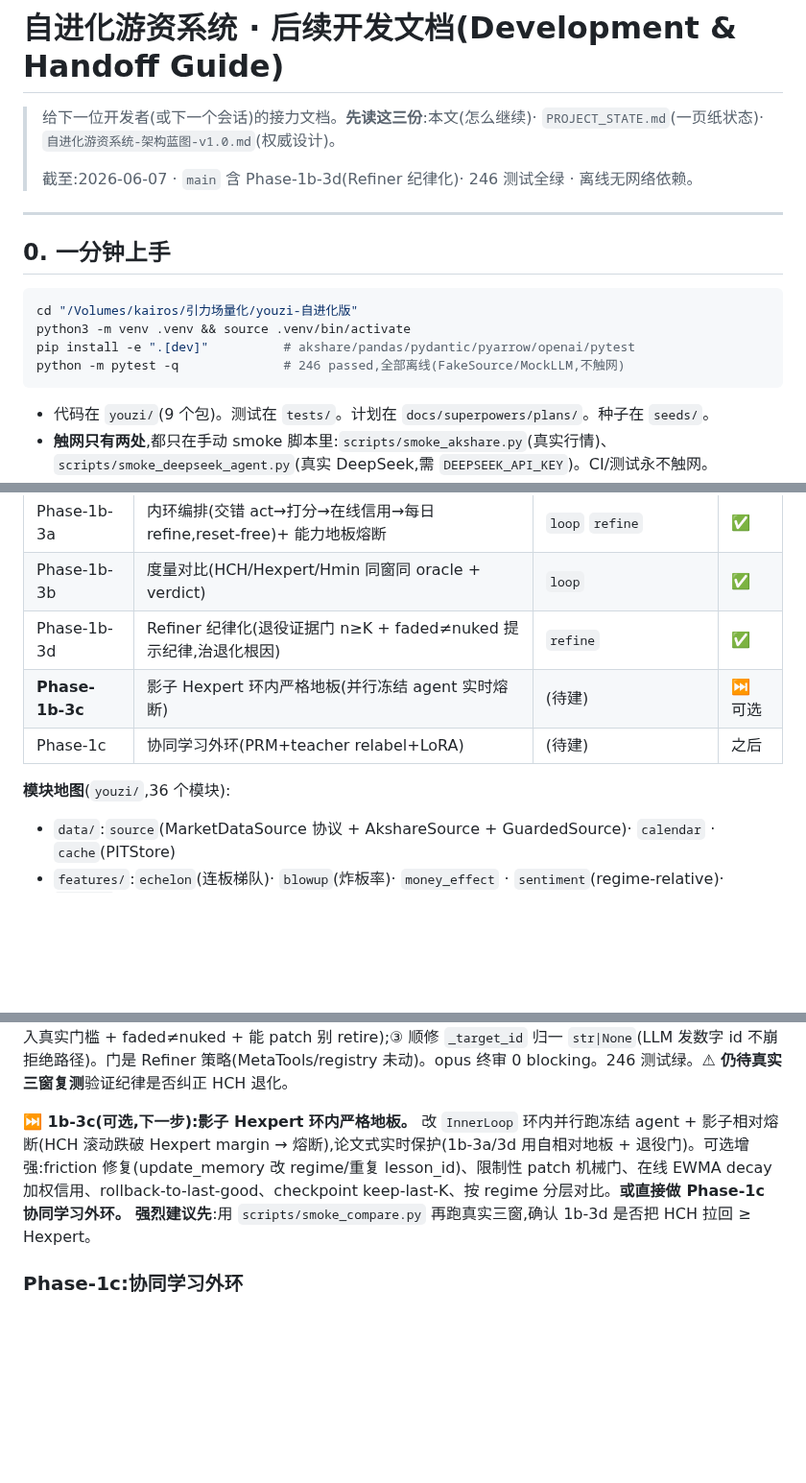
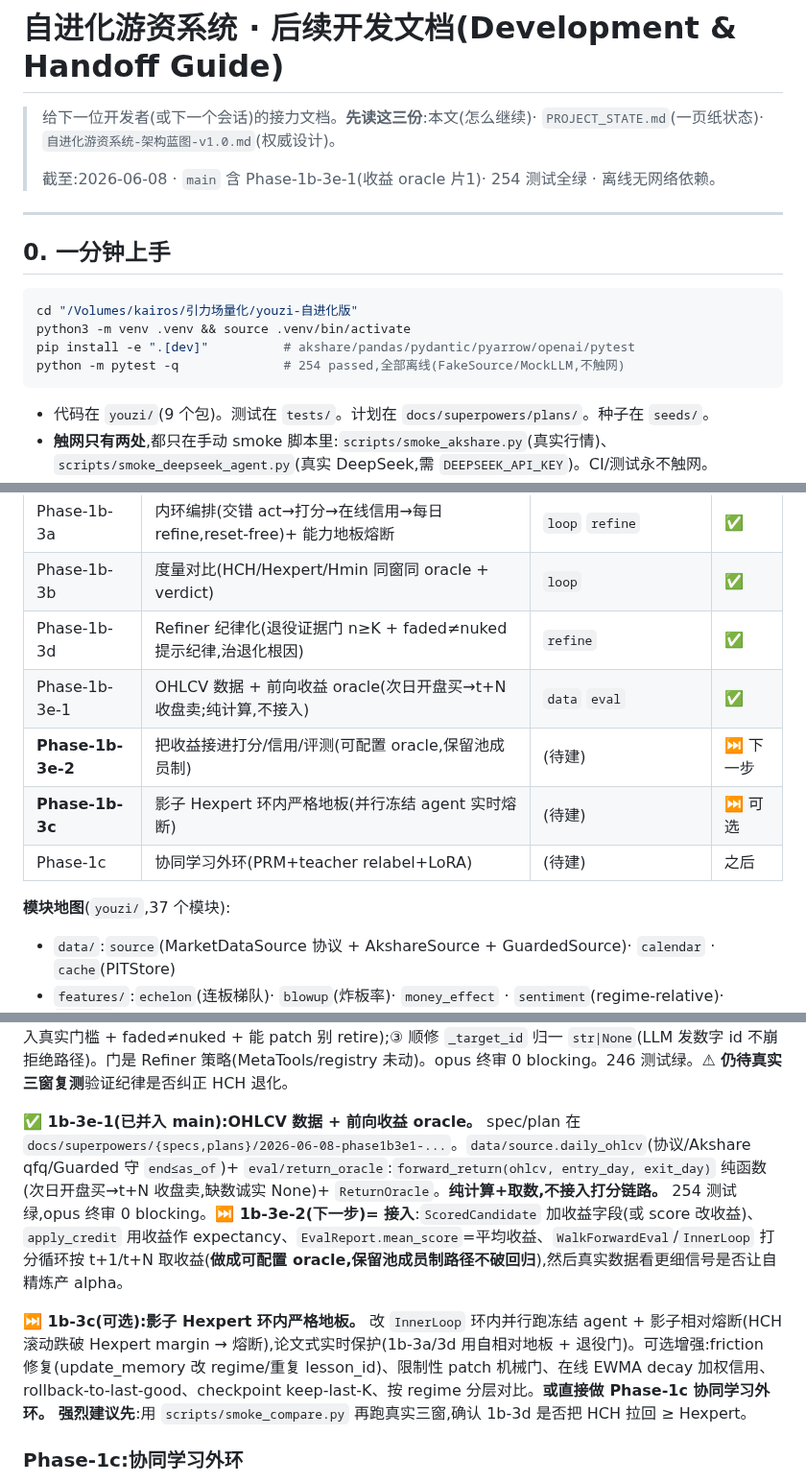
Before and after one commit to KairosPan/Evolving-Alpha, a Markdown page: 后续开发文档.md, 3 parts joined by grey strips. Shown at 96% size. GitHub-like rendering; blank space fills up the shorter version.

Commit message:
docs(1b-3e-1): 同步至收益oracle片1完成(daily_ohlcv+forward_return;下一步1b-3e-2接入)

````diff
--- a/后续开发文档.md
+++ b/后续开发文档.md
@@ -2,7 +2,7 @@
 
 > 给下一位开发者(或下一个会话)的接力文档。**先读这三份**:本文(怎么继续)· `PROJECT_STATE.md`(一页纸状态)· `自进化游资系统-架构蓝图-v1.0.md`(权威设计)。
 >
-> 截至:2026-06-07 · `main` 含 Phase-1b-3d(Refiner 纪律化)· 246 测试全绿 · 离线无网络依赖。
+> 截至:2026-06-08 · `main` 含 Phase-1b-3e-1(收益 oracle 片1)· 254 测试全绿 · 离线无网络依赖。
 
 ---
 
@@ -12,7 +12,7 @@
 cd "/Volumes/kairos/引力场量化/youzi-自进化版"
 python3 -m venv .venv && source .venv/bin/activate
 pip install -e ".[dev]"          # akshare/pandas/pydantic/pyarrow/openai/pytest
-python -m pytest -q              # 246 passed,全部离线(FakeSource/MockLLM,不触网)
+python -m pytest -q              # 254 passed,全部离线(FakeSource/MockLLM,不触网)
 ```
 - 代码在 `youzi/`(9 个包)。测试在 `tests/`。计划在 `docs/superpowers/plans/`。种子在 `seeds/`。
 - **触网只有两处**,都只在手动 smoke 脚本里:`scripts/smoke_akshare.py`(真实行情)、`scripts/smoke_deepseek_agent.py`(真实 DeepSeek,需 `DEEPSEEK_API_KEY`)。CI/测试永不触网。
@@ -38,10 +38,12 @@ python -m pytest -q              # 246 passed,全部离线(FakeSource/MockLLM,
 | Phase-1b-3a | 内环编排(交错 act→打分→在线信用→每日 refine,reset-free)+ 能力地板熔断 | `loop` `refine` | ✅ |
 | Phase-1b-3b | 度量对比(HCH/Hexpert/Hmin 同窗同 oracle + verdict) | `loop` | ✅ |
 | Phase-1b-3d | Refiner 纪律化(退役证据门 n≥K + faded≠nuked 提示纪律,治退化根因) | `refine` | ✅ |
+| Phase-1b-3e-1 | OHLCV 数据 + 前向收益 oracle(次日开盘买→t+N收盘卖;纯计算,不接入) | `data` `eval` | ✅ |
+| **Phase-1b-3e-2** | 把收益接进打分/信用/评测(可配置 oracle,保留池成员制) | (待建) | ⏭ 下一步 |
 | **Phase-1b-3c** | 影子 Hexpert 环内严格地板(并行冻结 agent 实时熔断) | (待建) | ⏭ 可选 |
 | Phase-1c | 协同学习外环(PRM+teacher relabel+LoRA) | (待建) | 之后 |
 
-**模块地图**(`youzi/`,36 个模块):
+**模块地图**(`youzi/`,37 个模块):
 - `data/`:`source`(MarketDataSource 协议 + AkshareSource + GuardedSource)· `calendar` · `cache`(PITStore)
 - `features/`:`echelon`(连板梯队)· `blowup`(炸板率)· `money_effect` · `sentiment`(regime-relative)· `builder`(组装 MarketState)
 - `replay/`:`firewall`(AsOfGuard/LookaheadError)· `engine`(ReplayEngine,reset-free)
@@ -117,7 +119,9 @@ python -m pytest -q              # 246 passed,全部离线(FakeSource/MockLLM,
 
 **✅ 1b-3d(已并入 main):Refiner 纪律化。** spec/plan 在 `docs/superpowers/{specs,plans}/2026-06-07-phase1b3d-...`。治真实数据退化根因(Refiner 小样本过度退役):① **退役证据门**——`Refiner._apply_op` 对 `retire_skill`,`skill.stats.n < RefinerConfig.min_retire_samples`(默认 5,`Field(ge=1)`)即拒绝(只读 stats、dispatch 前 return 不半应用、技能不存在仍走 KeyError、permanent 同门);② **K-pass 提示纪律**(注入真实门槛 + faded≠nuked + 能 patch 别 retire);③ 顺修 `_target_id` 归一 `str|None`(LLM 发数字 id 不崩拒绝路径)。门是 Refiner 策略(MetaTools/registry 未动)。opus 终审 0 blocking。246 测试绿。**⚠ 仍待真实三窗复测**验证纪律是否纠正 HCH 退化。
 
-**⏭ 1b-3c(可选,下一步):影子 Hexpert 环内严格地板。** 改 `InnerLoop` 环内并行跑冻结 agent + 影子相对熔断(HCH 滚动跌破 Hexpert margin → 熔断),论文式实时保护(1b-3a/3d 用自相对地板 + 退役门)。可选增强:friction 修复(update_memory 改 regime/重复 lesson_id)、限制性 patch 机械门、在线 EWMA decay 加权信用、rollback-to-last-good、checkpoint keep-last-K、按 regime 分层对比。**或直接做 Phase-1c 协同学习外环。** **强烈建议先**:用 `scripts/smoke_compare.py` 再跑真实三窗,确认 1b-3d 是否把 HCH 拉回 ≥ Hexpert。
+**✅ 1b-3e-1(已并入 main):OHLCV 数据 + 前向收益 oracle。** spec/plan 在 `docs/superpowers/{specs,plans}/2026-06-08-phase1b3e1-...`。`data/source.daily_ohlcv`(协议/Akshare qfq/Guarded 守 `end≤as_of`)+ `eval/return_oracle`:`forward_return(ohlcv, entry_day, exit_day)` 纯函数(次日开盘买→t+N 收盘卖,缺数诚实 None)+ `ReturnOracle`。**纯计算+取数,不接入打分链路。** 254 测试绿,opus 终审 0 blocking。**⏭ 1b-3e-2(下一步)= 接入**:`ScoredCandidate` 加收益字段(或 score 改收益)、`apply_credit` 用收益作 expectancy、`EvalReport.mean_score`=平均收益、`WalkForwardEval`/`InnerLoop` 打分循环按 t+1/t+N 取收益(**做成可配置 oracle,保留池成员制路径不破回归**),然后真实数据看更细信号是否让自精炼产 alpha。
+
+**⏭ 1b-3c(可选):影子 Hexpert 环内严格地板。** 改 `InnerLoop` 环内并行跑冻结 agent + 影子相对熔断(HCH 滚动跌破 Hexpert margin → 熔断),论文式实时保护(1b-3a/3d 用自相对地板 + 退役门)。可选增强:friction 修复(update_memory 改 regime/重复 lesson_id)、限制性 patch 机械门、在线 EWMA decay 加权信用、rollback-to-last-good、checkpoint keep-last-K、按 regime 分层对比。**或直接做 Phase-1c 协同学习外环。** **强烈建议先**:用 `scripts/smoke_compare.py` 再跑真实三窗,确认 1b-3d 是否把 HCH 拉回 ≥ Hexpert。
 
 ### Phase-1c:协同学习外环
 本地/开源模型 π_θ 在活精炼 H 内跑 rollout → PRM 过程奖励 → 低奖励窗口 frontier teacher + 已实现未来 oracle relabel → soft-SFT/LoRA。需 GPU + 可训练模型。蓝图 §6.6。
````
Also changed, not shown: other parts of 后续开发文档.md (+2 -2 lines), PROJECT_STATE.md (+3 -2 lines).
